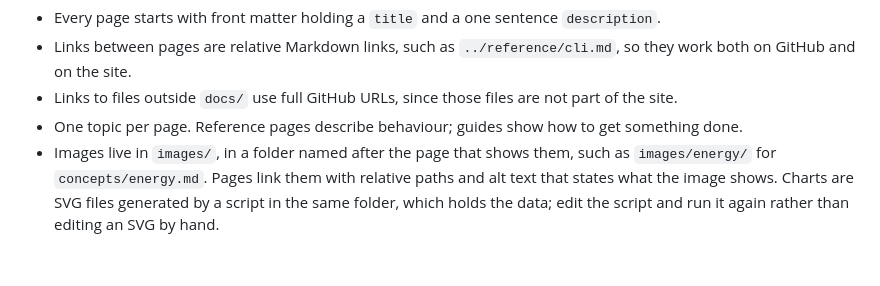
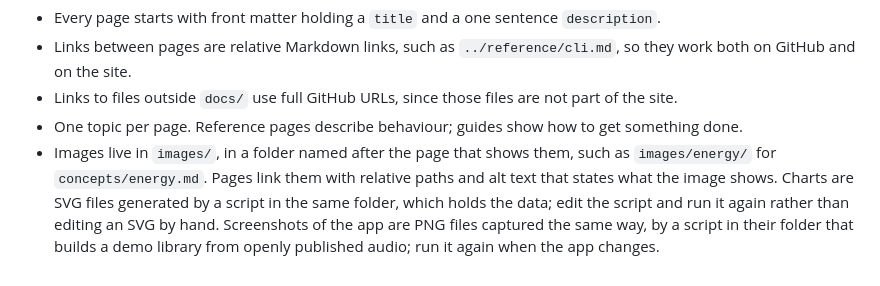
Before and after one commit to lvndry/euphoria, a Markdown page: docs/README.md, the part around the change. Drawn GitHub-style.

```diff
--- a/docs/README.md
+++ b/docs/README.md
@@ -18,4 +18,4 @@ Conventions:
 - Links between pages are relative Markdown links, such as `../reference/cli.md`, so they work both on GitHub and on the site.
 - Links to files outside `docs/` use full GitHub URLs, since those files are not part of the site.
 - One topic per page. Reference pages describe behaviour; guides show how to get something done.
-- Images live in `images/`, in a folder named after the page that shows them, such as `images/energy/` for `concepts/energy.md`. Pages link them with relative paths and alt text that states what the image shows. Charts are SVG files generated by a script in the same folder, which holds the data; edit the script and run it again rather than editing an SVG by hand.
+- Images live in `images/`, in a folder named after the page that shows them, such as `images/energy/` for `concepts/energy.md`. Pages link them with relative paths and alt text that states what the image shows. Charts are SVG files generated by a script in the same folder, which holds the data; edit the script and run it again rather than editing an SVG by hand. Screenshots of the app are PNG files captured the same way, by a script in their folder that builds a demo library from openly published audio; run it again when the app changes.
```
Also changed, not shown: README.md (+2 -0 lines), docs/guides/desktop-app.md (+10 -0 lines), docs/images/desktop-app/key-first.png (added), docs/images/desktop-app/main-window-paper.png (added), docs/images/desktop-app/main-window.png (added), docs/images/desktop-app/write-tags-preview.png (added), 2 other files.
